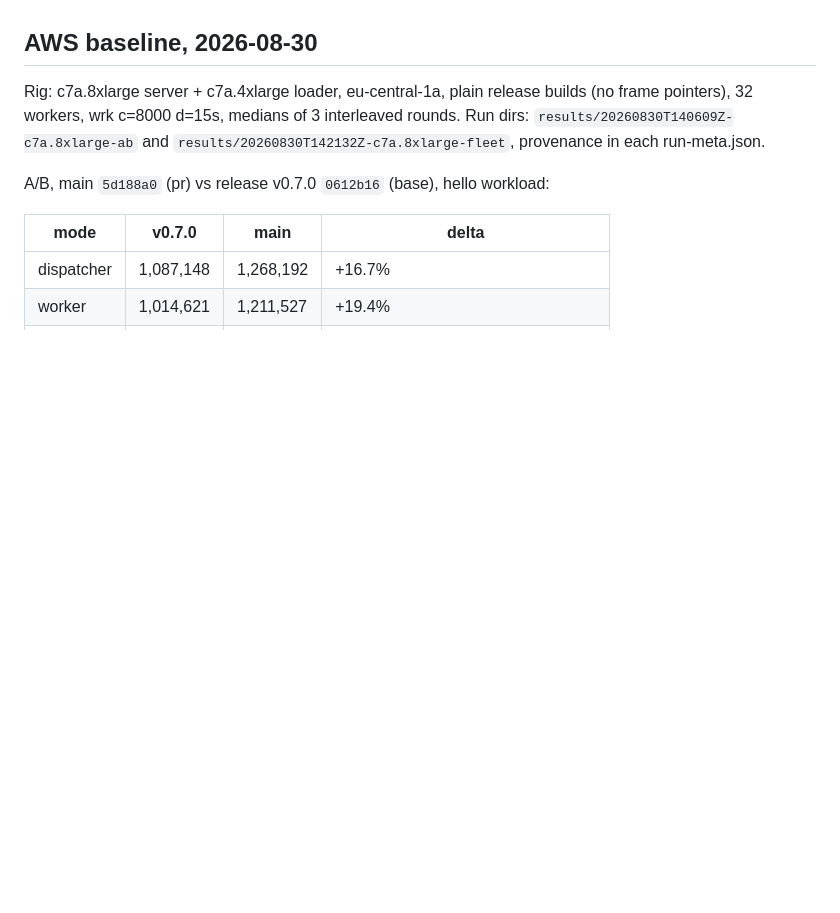
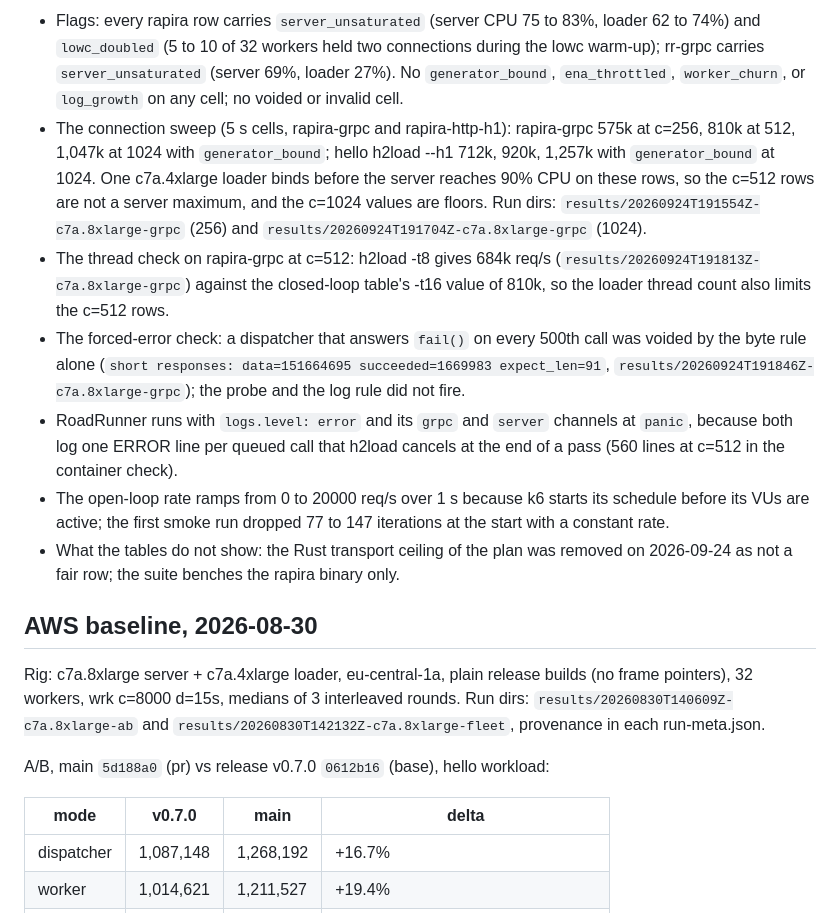
Before and after one commit to rapira-rs/benchmarks, a Markdown page: NOTES.md, the part around one of its changes. Drawn GitHub-style; blank space fills up the shorter version.

```diff
--- a/NOTES.md
+++ b/NOTES.md
@@ -4,3 +45,10 @@ Dated records and the decisions the code cannot show. Methodology lives in INSTR
+- Flags: every rapira row carries `server_unsaturated` (server CPU 75 to 83%, loader 62 to 74%) and `lowc_doubled` (5 to 10 of 32 workers held two connections during the lowc warm-up); rr-grpc carries `server_unsaturated` (server 69%, loader 27%). No `generator_bound`, `ena_throttled`, `worker_churn`, or `log_growth` on any cell; no voided or invalid cell.
+- The connection sweep (5 s cells, rapira-grpc and rapira-http-h1): rapira-grpc 575k at c=256, 810k at 512, 1,047k at 1024 with `generator_bound`; hello h2load --h1 712k, 920k, 1,257k with `generator_bound` at 1024. One c7a.4xlarge loader binds before the server reaches 90% CPU on these rows, so the c=512 rows are not a server maximum, and the c=1024 values are floors. Run dirs: `results/20260924T191554Z-c7a.8xlarge-grpc` (256) and `results/20260924T191704Z-c7a.8xlarge-grpc` (1024).
+- The thread check on rapira-grpc at c=512: h2load -t8 gives 684k req/s (`results/20260924T191813Z-c7a.8xlarge-grpc`) against the closed-loop table's -t16 value of 810k, so the loader thread count also limits the c=512 rows.
+- The forced-error check: a dispatcher that answers `fail()` on every 500th call was voided by the byte rule alone (`short responses: data=151664695 succeeded=1669983 expect_len=91`, `results/20260924T191846Z-c7a.8xlarge-grpc`); the probe and the log rule did not fire.
+- RoadRunner runs with `logs.level: error` and its `grpc` and `server` channels at `panic`, because both log one ERROR line per queued call that h2load cancels at the end of a pass (560 lines at c=512 in the container check).
+- The open-loop rate ramps from 0 to 20000 req/s over 1 s because k6 starts its schedule before its VUs are active; the first smoke run dropped 77 to 147 iterations at the start with a constant rate.
+- What the tables do not show: the Rust transport ceiling of the plan was removed on 2026-09-24 as not a fair row; the suite benches the rapira binary only.
 
 ## AWS baseline, 2026-08-30
 
```
Also changed, not shown: other parts of NOTES.md (+41 -0 lines).
